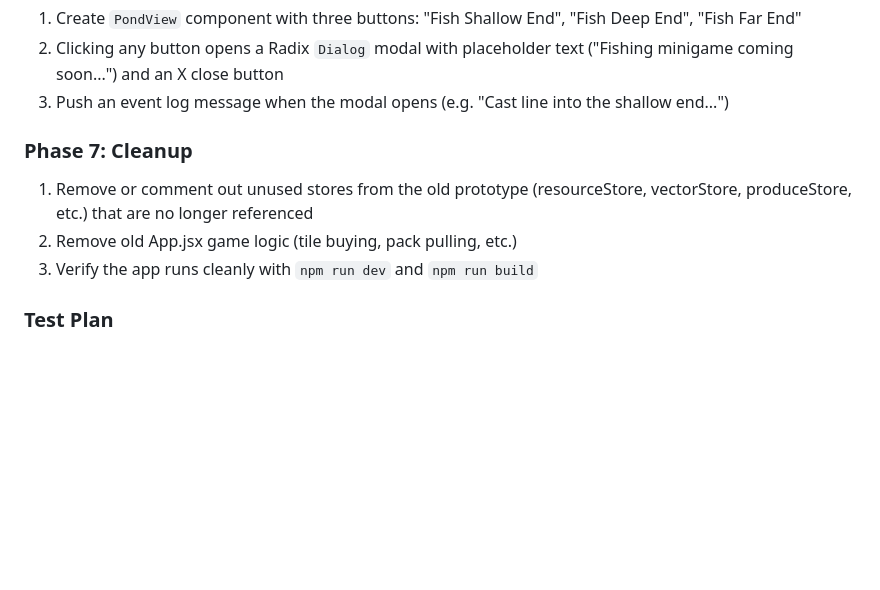
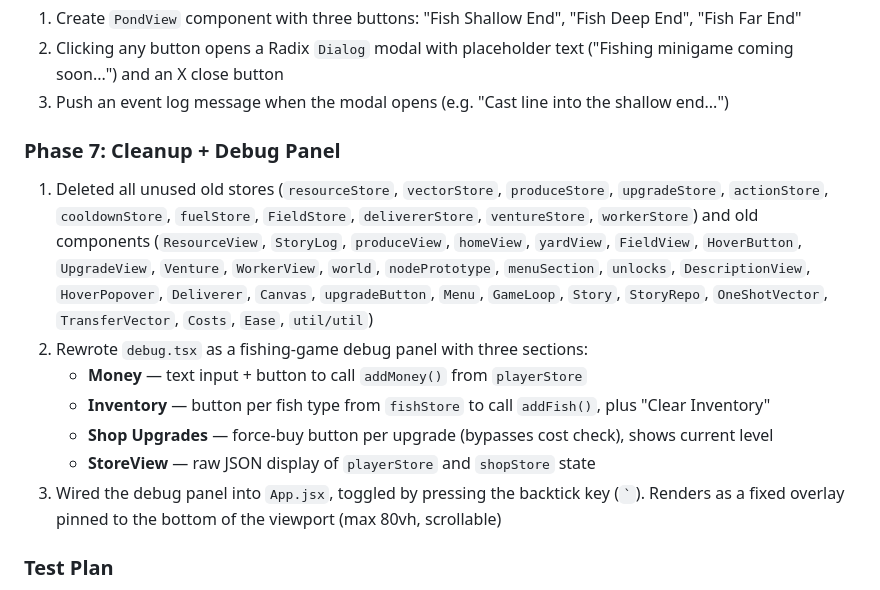
Before and after one commit to lasiaylo/fishin-proto, a Markdown page: prds/20260225_fish_prototype.md, the part around the change. Rendered like a GitHub page; blank space fills up the shorter version.

Commit message:
PRD update

```diff
--- a/prds/20260225_fish_prototype.md
+++ b/prds/20260225_fish_prototype.md
@@ -174,10 +174,14 @@ When the player navigates to the Shop (clicks the Shop tab), all fish in invento
 2. Clicking any button opens a Radix `Dialog` modal with placeholder text ("Fishing minigame coming soon...") and an X close button
 3. Push an event log message when the modal opens (e.g. "Cast line into the shallow end...")
 
-### Phase 7: Cleanup
-1. Remove or comment out unused stores from the old prototype (resourceStore, vectorStore, produceStore, etc.) that are no longer referenced
-2. Remove old App.jsx game logic (tile buying, pack pulling, etc.)
-3. Verify the app runs cleanly with `npm run dev` and `npm run build`
+### Phase 7: Cleanup + Debug Panel
+1. Deleted all unused old stores (`resourceStore`, `vectorStore`, `produceStore`, `upgradeStore`, `actionStore`, `cooldownStore`, `fuelStore`, `FieldStore`, `delivererStore`, `ventureStore`, `workerStore`) and old components (`ResourceView`, `StoryLog`, `produceView`, `homeView`, `yardView`, `FieldView`, `HoverButton`, `UpgradeView`, `Venture`, `WorkerView`, `world`, `nodePrototype`, `menuSection`, `unlocks`, `DescriptionView`, `HoverPopover`, `Deliverer`, `Canvas`, `upgradeButton`, `Menu`, `GameLoop`, `Story`, `StoryRepo`, `OneShotVector`, `TransferVector`, `Costs`, `Ease`, `util/util`)
+2. Rewrote `debug.tsx` as a fishing-game debug panel with three sections:
+   - **Money** — text input + button to call `addMoney()` from `playerStore`
+   - **Inventory** — button per fish type from `fishStore` to call `addFish()`, plus "Clear Inventory"
+   - **Shop Upgrades** — force-buy button per upgrade (bypasses cost check), shows current level
+   - **StoreView** — raw JSON display of `playerStore` and `shopStore` state
+3. Wired the debug panel into `App.jsx`, toggled by pressing the backtick key (`` ` ``). Renders as a fixed overlay pinned to the bottom of the viewport (max 80vh, scrollable)
 
 ### Test Plan
 
```
